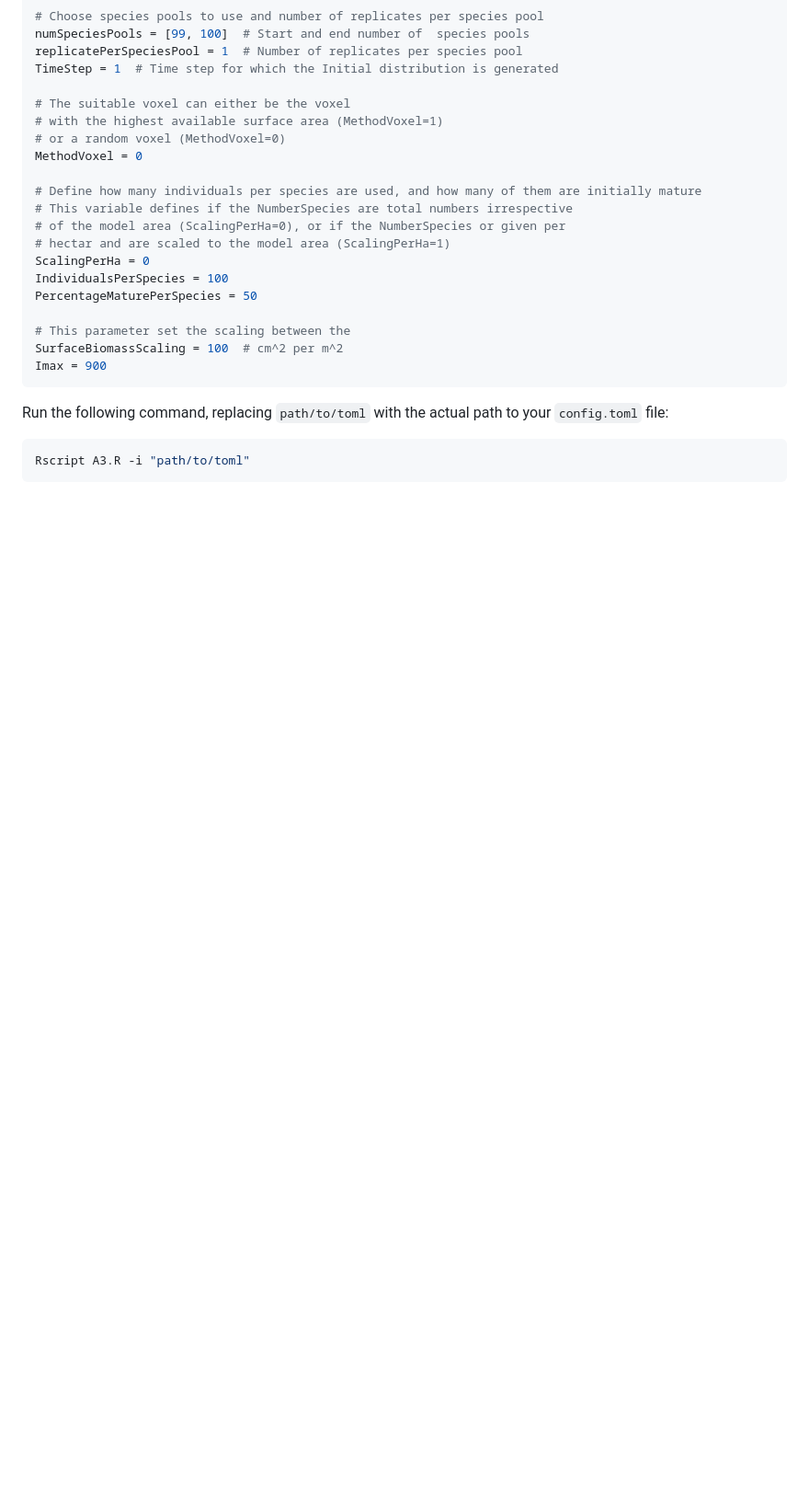
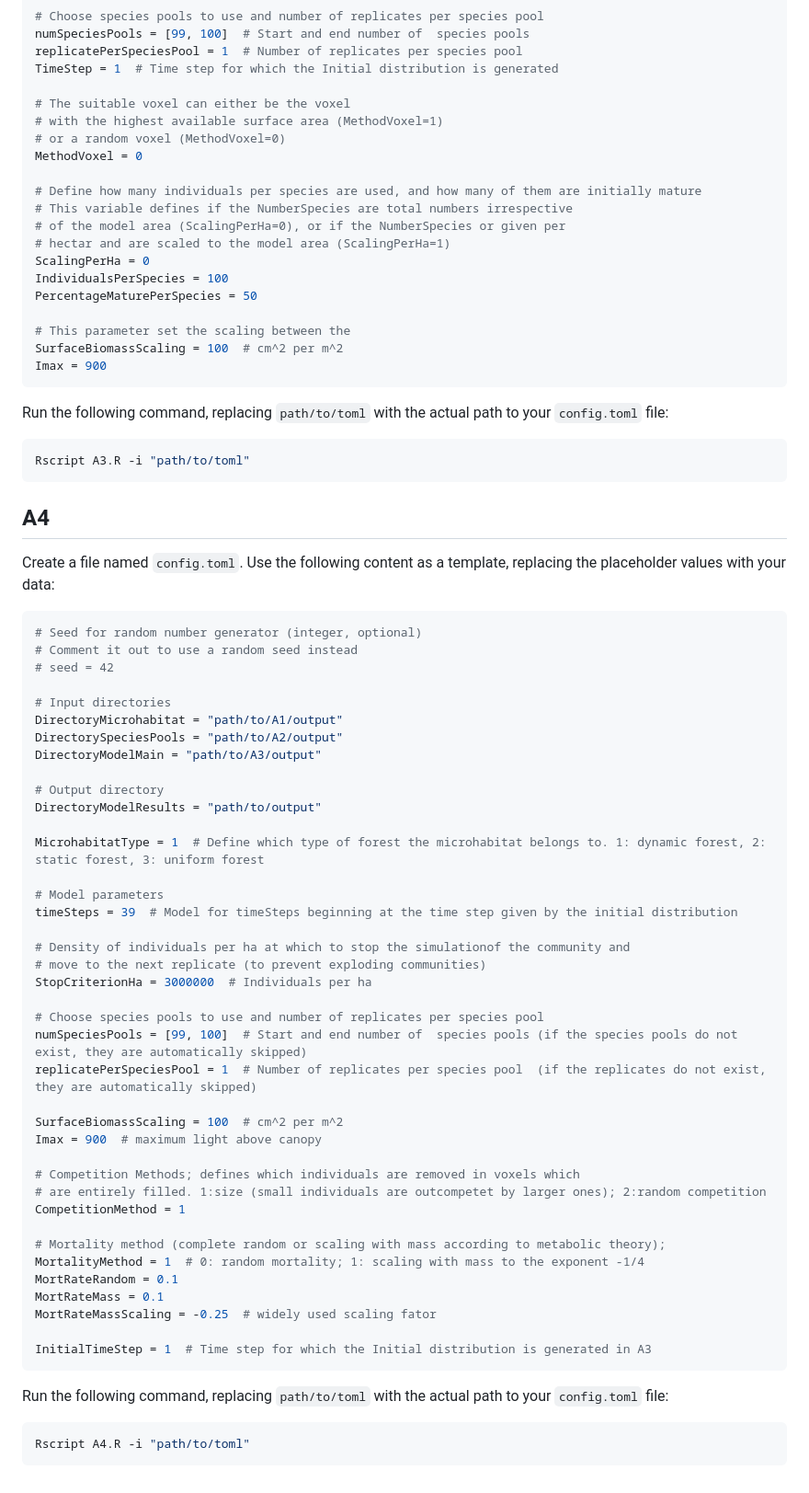
Before and after one commit to JohannaTrost/MoDVE, a Markdown page: README.md, the part around the change. Shown: that part at 92% size. Drawn GitHub-style; blank space fills up the shorter version.

````diff
--- a/README.md
+++ b/README.md
@@ -178,3 +178,55 @@ Run the following command, replacing `path/to/toml` with the actual path to your
 ```bash
 Rscript A3.R -i "path/to/toml"
 ```
+
+## A4
+
+Create a file named `config.toml`. Use the following content as a template, replacing the placeholder values with your data:
+
+```toml
+# Seed for random number generator (integer, optional)
+# Comment it out to use a random seed instead
+# seed = 42
+
+# Input directories
+DirectoryMicrohabitat = "path/to/A1/output"
+DirectorySpeciesPools = "path/to/A2/output"
+DirectoryModelMain = "path/to/A3/output"
+
+# Output directory
+DirectoryModelResults = "path/to/output"
+
+MicrohabitatType = 1  # Define which type of forest the microhabitat belongs to. 1: dynamic forest, 2: static forest, 3: uniform forest
+
+# Model parameters
+timeSteps = 39  # Model for timeSteps beginning at the time step given by the initial distribution
+
+# Density of individuals per ha at which to stop the simulationof the community and
+# move to the next replicate (to prevent exploding communities)
+StopCriterionHa = 3000000  # Individuals per ha
+
+# Choose species pools to use and number of replicates per species pool
+numSpeciesPools = [99, 100]  # Start and end number of  species pools (if the species pools do not exist, they are automatically skipped)
+replicatePerSpeciesPool = 1  # Number of replicates per species pool  (if the replicates do not exist, they are automatically skipped)
+
+SurfaceBiomassScaling = 100  # cm^2 per m^2
+Imax = 900  # maximum light above canopy
+
+# Competition Methods; defines which individuals are removed in voxels which
+# are entirely filled. 1:size (small individuals are outcompetet by larger ones); 2:random competition
+CompetitionMethod = 1
+
+# Mortality method (complete random or scaling with mass according to metabolic theory);
+MortalityMethod = 1  # 0: random mortality; 1: scaling with mass to the exponent -1/4
+MortRateRandom = 0.1
+MortRateMass = 0.1
+MortRateMassScaling = -0.25  # widely used scaling fator
+
+InitialTimeStep = 1  # Time step for which the Initial distribution is generated in A3
+```
+
+Run the following command, replacing `path/to/toml` with the actual path to your `config.toml` file:
+
+```bash
+Rscript A4.R -i "path/to/toml"
+```
````
